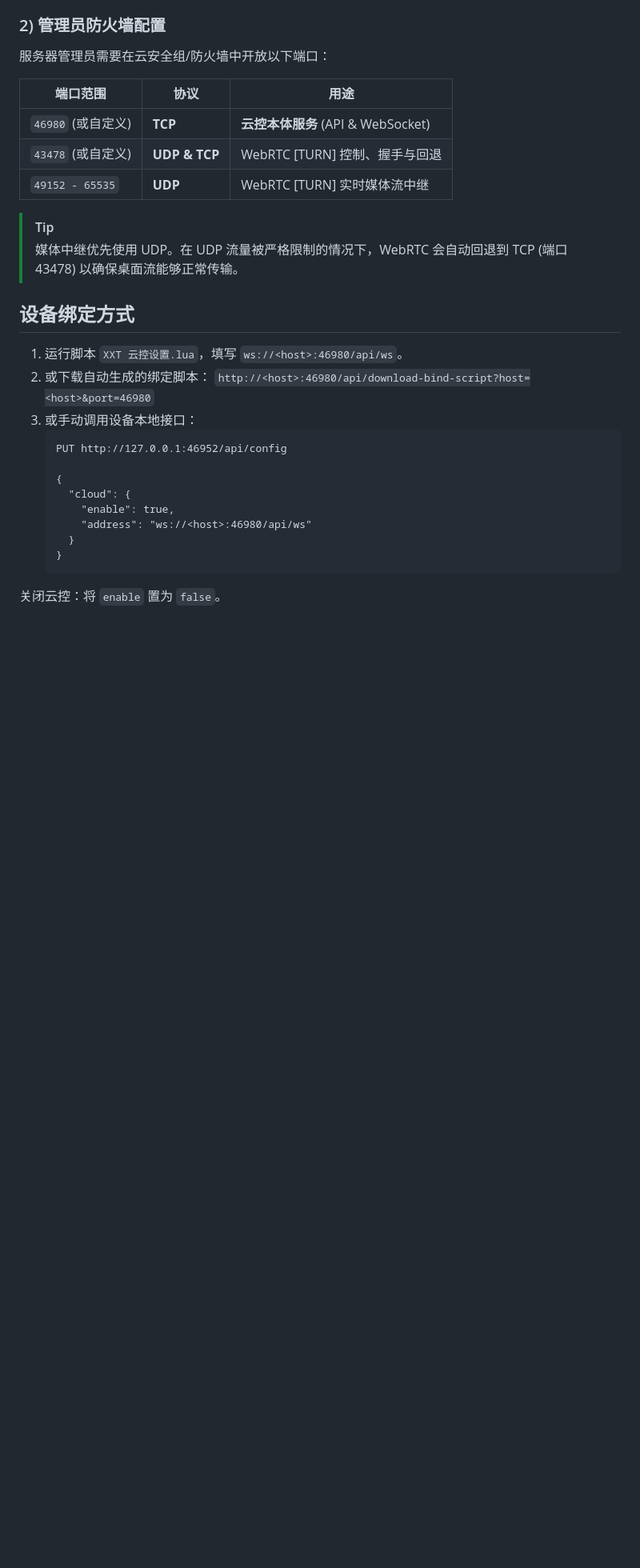
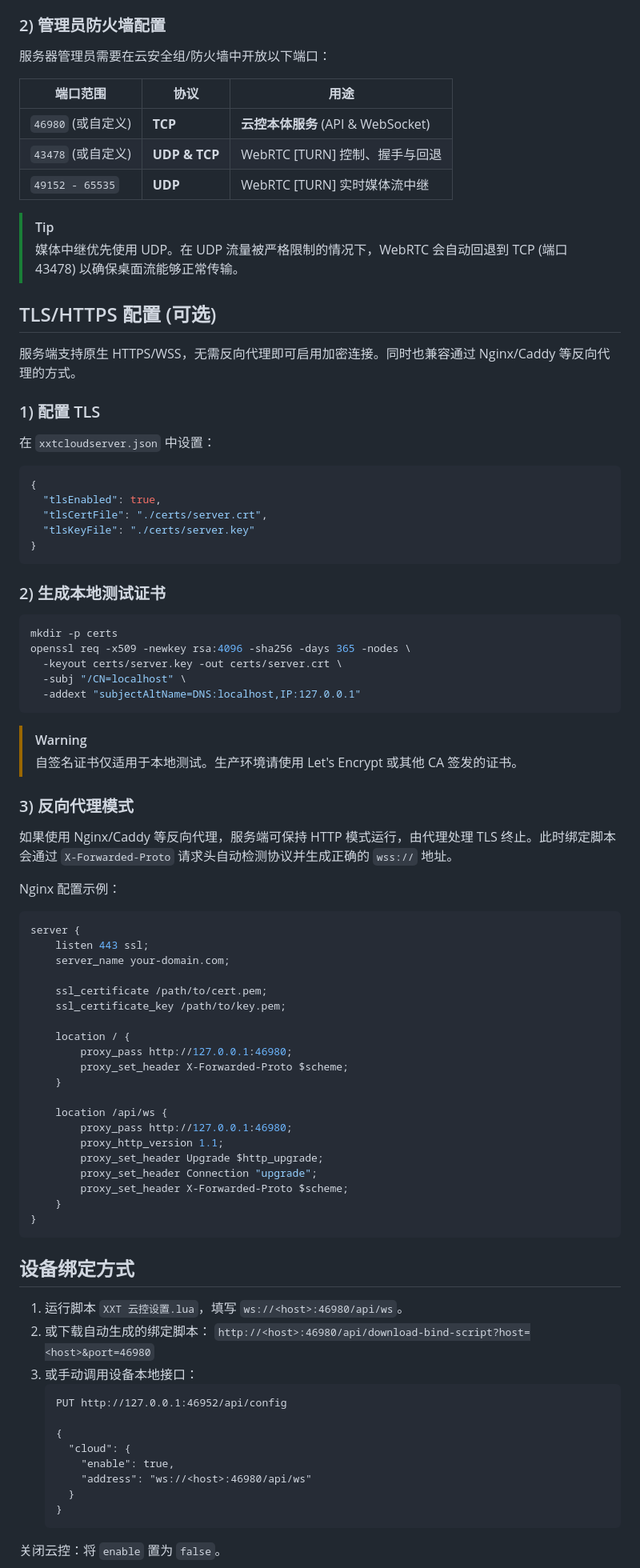
Before and after one commit to havonz/XXTCloudControl, a Markdown page: README.md, the part around one of its changes. Shown at 80% size. Drawn GitHub-style; blank space fills up the shorter version.

Commit message:
docs: update project documentation.

````diff
--- a/README.md
+++ b/README.md
@@ -131,6 +134,64 @@ go run . -set-password 12345678
 
 > [!TIP]
 > 媒体中继优先使用 UDP。在 UDP 流量被严格限制的情况下，WebRTC 会自动回退到 TCP (端口 43478) 以确保桌面流能够正常传输。
+
+## TLS/HTTPS 配置 (可选)
+
+服务端支持原生 HTTPS/WSS，无需反向代理即可启用加密连接。同时也兼容通过 Nginx/Caddy 等反向代理的方式。
+
+### 1) 配置 TLS
+
+在 `xxtcloudserver.json` 中设置：
+
+```json
+{
+  "tlsEnabled": true,
+  "tlsCertFile": "./certs/server.crt",
+  "tlsKeyFile": "./certs/server.key"
+}
+```
+
+### 2) 生成本地测试证书
+
+```bash
+mkdir -p certs
+openssl req -x509 -newkey rsa:4096 -sha256 -days 365 -nodes \
+  -keyout certs/server.key -out certs/server.crt \
+  -subj "/CN=localhost" \
+  -addext "subjectAltName=DNS:localhost,IP:127.0.0.1"
+```
+
+> [!WARNING]
+> 自签名证书仅适用于本地测试。生产环境请使用 Let's Encrypt 或其他 CA 签发的证书。
+
+### 3) 反向代理模式
+
+如果使用 Nginx/Caddy 等反向代理，服务端可保持 HTTP 模式运行，由代理处理 TLS 终止。此时绑定脚本会通过 `X-Forwarded-Proto` 请求头自动检测协议并生成正确的 `wss://` 地址。
+
+Nginx 配置示例：
+
+```nginx
+server {
+    listen 443 ssl;
+    server_name your-domain.com;
+
+    ssl_certificate /path/to/cert.pem;
+    ssl_certificate_key /path/to/key.pem;
+
+    location / {
+        proxy_pass http://127.0.0.1:46980;
+        proxy_set_header X-Forwarded-Proto $scheme;
+    }
+
+    location /api/ws {
+        proxy_pass http://127.0.0.1:46980;
+        proxy_http_version 1.1;
+        proxy_set_header Upgrade $http_upgrade;
+        proxy_set_header Connection "upgrade";
+        proxy_set_header X-Forwarded-Proto $scheme;
+    }
+}
+```
 
 ## 设备绑定方式
 
````
Also changed, not shown: other parts of README.md (+3 -0 lines).
